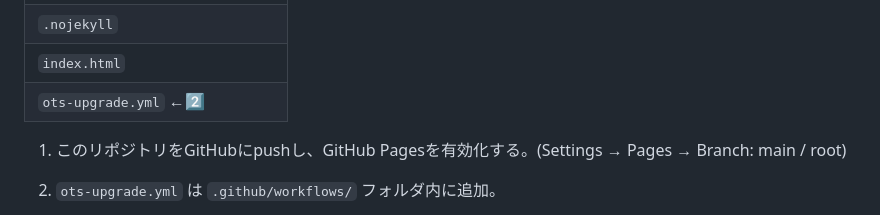
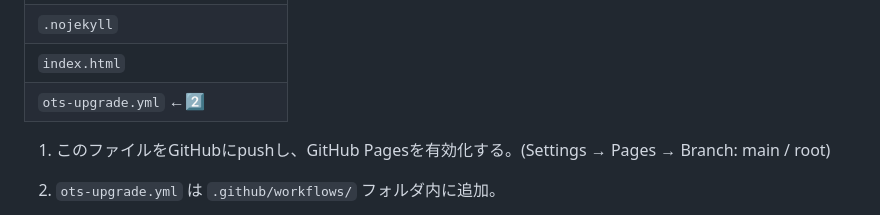
Before and after one commit to 24-blog/gyotaku-archive, a Markdown page: README.md, the part around the change. GitHub-like rendering.

```diff
--- a/README.md
+++ b/README.md
@@ -32,7 +32,7 @@ WebページのURL・取得日時・保存データ(HTML)・SHA-256ハッシュ
 | `index.html` |
 | `ots-upgrade.yml` ←2️⃣ |
 
-1. このリポジトリをGitHubにpushし、GitHub Pagesを有効化する。(Settings → Pages → Branch: main / root)
+1. このファイルをGitHubにpushし、GitHub Pagesを有効化する。(Settings → Pages → Branch: main / root)
 
 2.  `ots-upgrade.yml` は `.github/workflows/` フォルダ内に追加。
 
```
